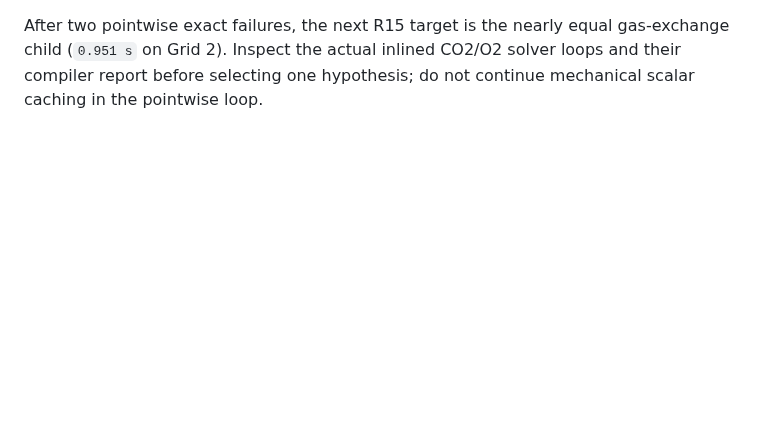
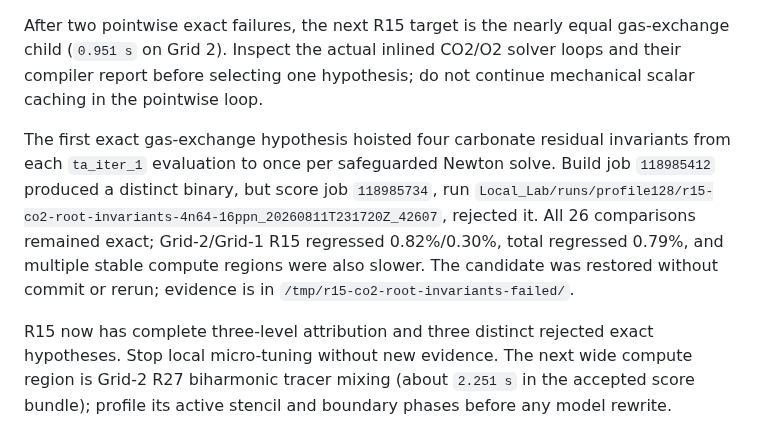
Before and after one commit to GaryYang77/MCC-Final-SYSU, a Markdown page: Local_Lab/profiler-v2-current-analysis.md, the part around the change. Drawn GitHub-style; blank space fills up the shorter version.

Commit message:
docs: conclude R15 kernel experiments

```diff
--- a/Local_Lab/profiler-v2-current-analysis.md
+++ b/Local_Lab/profiler-v2-current-analysis.md
@@ -718,3 +718,19 @@ After two pointwise exact failures, the next R15 target is the nearly equal
 gas-exchange child (`0.951 s` on Grid 2). Inspect the actual inlined CO2/O2
 solver loops and their compiler report before selecting one hypothesis; do
 not continue mechanical scalar caching in the pointwise loop.
+
+The first exact gas-exchange hypothesis hoisted four carbonate residual
+invariants from each `ta_iter_1` evaluation to once per safeguarded Newton
+solve. Build job `118985412` produced a distinct binary, but score job
+`118985734`, run
+`Local_Lab/runs/profile128/r15-co2-root-invariants-4n64-16ppn_20260811T231720Z_42607`,
+rejected it. All 26 comparisons remained exact; Grid-2/Grid-1 R15 regressed
+0.82%/0.30%, total regressed 0.79%, and multiple stable compute regions were
+also slower. The candidate was restored without commit or rerun; evidence is
+in `/tmp/r15-co2-root-invariants-failed/`.
+
+R15 now has complete three-level attribution and three distinct rejected
+exact hypotheses. Stop local micro-tuning without new evidence. The next wide
+compute region is Grid-2 R27 biharmonic tracer mixing (about `2.251 s` in the
+accepted score bundle); profile its active stencil and boundary phases before
+any model rewrite.
```
Also changed, not shown: Local_Lab/phase6-kernel-optimization-plan.md (+9 -0 lines).
